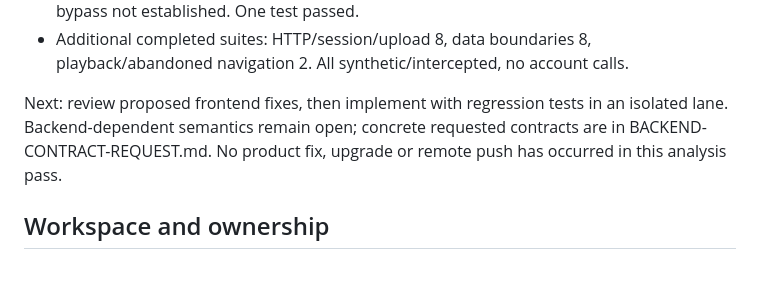
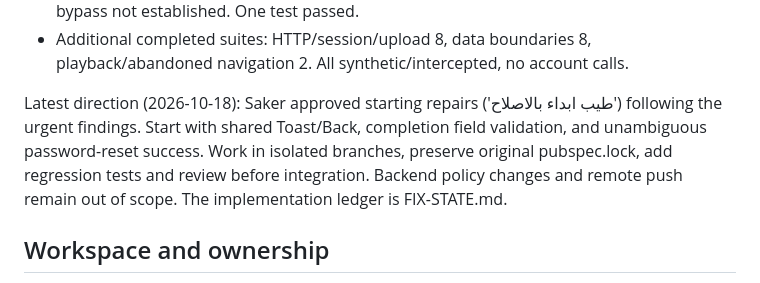
Before and after one commit to RAKAN-ALHAWAR/Messengers-of-Peace-Academy---MPA, a Markdown page: docs/AUDIT-STATE.md, the part around the change. GitHub-like rendering.

Commit message:
docs: record approved urgent repair scope and ownership

```diff
--- a/docs/AUDIT-STATE.md
+++ b/docs/AUDIT-STATE.md
@@ -47,10 +47,12 @@ Urgent findings independently reproduced by main (2026-10-18):
 - Additional completed suites: HTTP/session/upload 8, data boundaries 8,
   playback/abandoned navigation 2. All synthetic/intercepted, no account calls.
 
-Next: review proposed frontend fixes, then implement with regression tests in
-an isolated lane. Backend-dependent semantics remain open; concrete requested
-contracts are in BACKEND-CONTRACT-REQUEST.md. No product fix, upgrade or remote
-push has occurred in this analysis pass.
+Latest direction (2026-10-18): Saker approved starting repairs ('طيب ابداء
+بالاصلاح') following the urgent findings. Start with shared Toast/Back,
+completion field validation, and unambiguous password-reset success. Work in
+isolated branches, preserve original pubspec.lock, add regression tests and
+review before integration. Backend policy changes and remote push remain out
+of scope. The implementation ledger is FIX-STATE.md.
 
 ## Workspace and ownership
 
```
Also changed, not shown: docs/FIX-STATE.md (added, +59 -0 lines).
